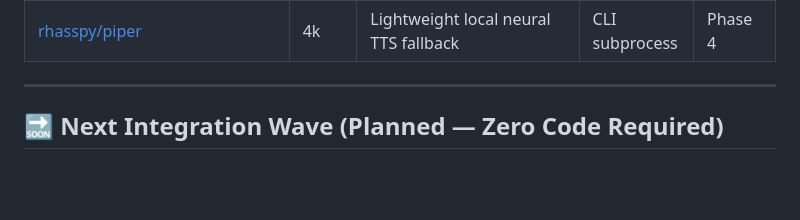
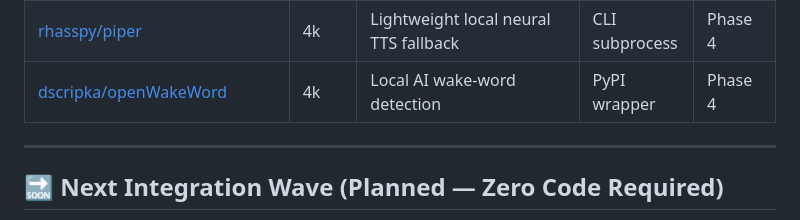
Before and after one commit to dr-week/J.A.R.V.I.S, a Markdown page: docs/GITHUB_INTEGRATIONS.md, the part around the change. Drawn GitHub-style; blank space fills up the shorter version.

Commit message:
docs: add openwakeword to OSS.md and GITHUB_INTEGRATIONS.md active plugins

```diff
--- a/docs/GITHUB_INTEGRATIONS.md
+++ b/docs/GITHUB_INTEGRATIONS.md
@@ -46,6 +46,7 @@ security review.
 | [Mintplex-Labs/anything-llm](https://github.com/Mintplex-Labs/anything-llm) | 64k | Full RAG knowledge base sidecar | REST sidecar | Phase 3+ |
 | [BerriAI/litellm](https://github.com/BerriAI/litellm) | 20k | Unified model gateway across Gemini/OpenAI/Ollama | PyPI wrapper | Phase 3-4 |
 | [rhasspy/piper](https://github.com/rhasspy/piper) | 4k | Lightweight local neural TTS fallback | CLI subprocess | Phase 4 |
+| [dscripka/openWakeWord](https://github.com/dscripka/openWakeWord) | 4k | Local AI wake-word detection | PyPI wrapper | Phase 4 |
 
 ---
 
```
Also changed, not shown: docs/OSS.md (+1 -0 lines).
